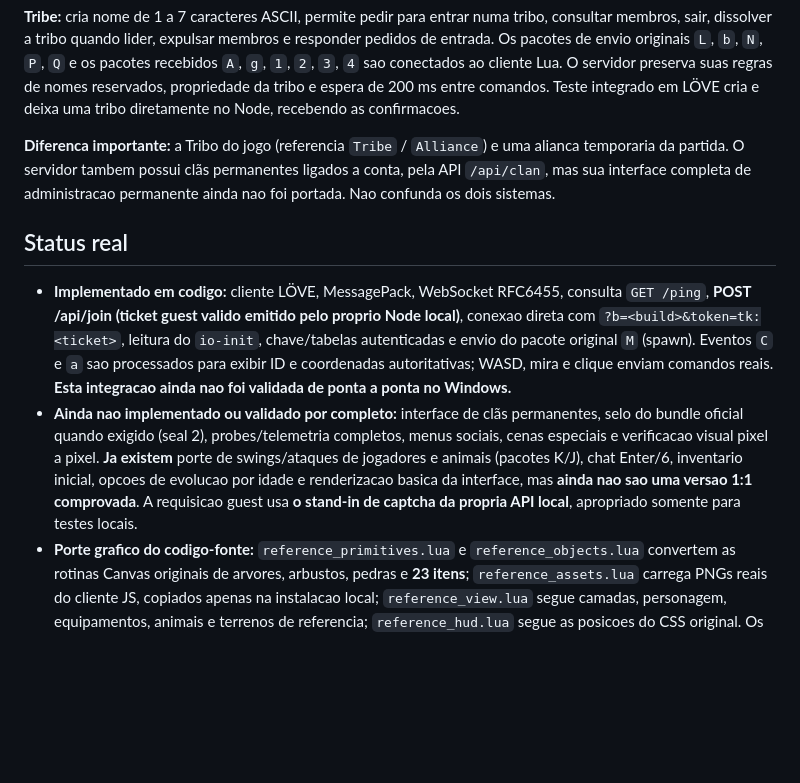
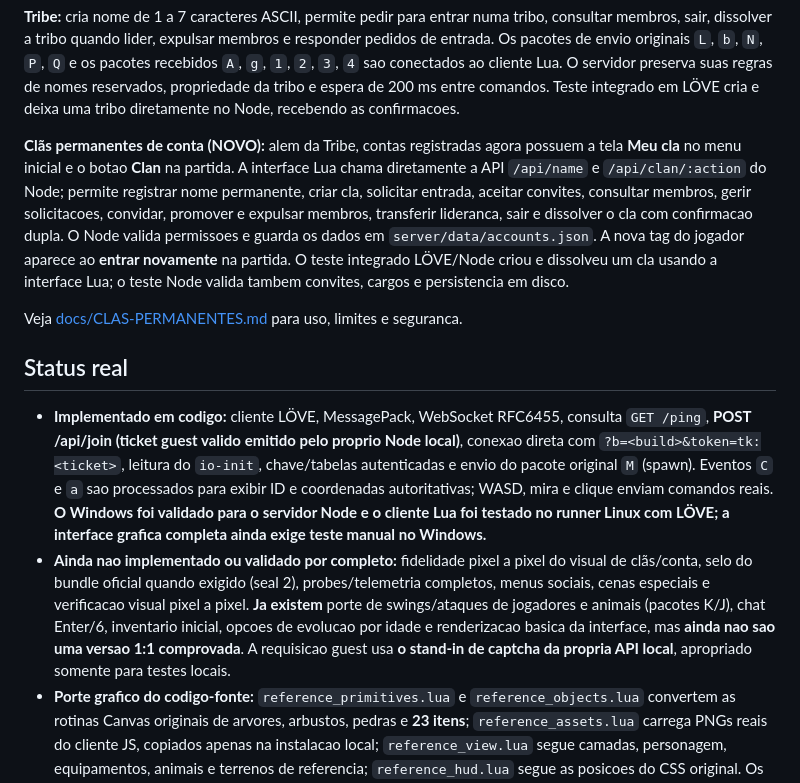
Before and after one commit to SrTristeSad/Moo-Quest, a Markdown page: README.md, the part around the change. GitHub-like rendering; blank space fills up the shorter version.

Commit message:
docs: mark permanent-clan UI implemented with real Node account endpoints and integration tests

```diff
--- a/README.md
+++ b/README.md
@@ -56,16 +56,26 @@ nomes reservados, propriedade da tribo e espera de 200 ms entre
 comandos. Teste integrado em LÖVE cria e deixa uma tribo diretamente
 no Node, recebendo as confirmacoes.
 
-**Diferenca importante:** a Tribo do jogo (referencia `Tribe` /
-`Alliance`) e uma alianca temporaria da partida. O servidor tambem
-possui clãs permanentes ligados a conta, pela API `/api/clan`,
-mas sua interface completa de administracao permanente ainda nao
-foi portada. Nao confunda os dois sistemas.
+**Clãs permanentes de conta (NOVO):** alem da Tribe, contas
+registradas agora possuem a tela **Meu cla** no menu inicial e o
+botao **Clan** na partida. A interface Lua chama diretamente a API
+`/api/name` e `/api/clan/:action` do Node; permite registrar
+nome permanente, criar cla, solicitar entrada, aceitar convites,
+consultar membros, gerir solicitacoes, convidar, promover e expulsar
+membros, transferir lideranca, sair e dissolver o cla com confirmacao
+dupla. O Node valida permissoes e guarda os dados em
+`server/data/accounts.json`. A nova tag do jogador aparece ao
+**entrar novamente** na partida. O teste integrado LÖVE/Node criou
+e dissolveu um cla usando a interface Lua; o teste Node valida tambem
+convites, cargos e persistencia em disco.
+
+Veja [docs/CLAS-PERMANENTES.md](docs/CLAS-PERMANENTES.md) para uso,
+limites e seguranca.
 
 ## Status real
 
-- **Implementado em codigo:** cliente LÖVE, MessagePack, WebSocket RFC6455, consulta `GET /ping`, **POST /api/join (ticket guest valido emitido pelo proprio Node local)**, conexao direta com `?b=<build>&token=tk:<ticket>`, leitura do `io-init`, chave/tabelas autenticadas e envio do pacote original `M` (spawn). Eventos `C` e `a` sao processados para exibir ID e coordenadas autoritativas; WASD, mira e clique enviam comandos reais. **Esta integracao ainda nao foi validada de ponta a ponta no Windows.**
-- **Ainda nao implementado ou validado por completo:** interface de clãs permanentes, selo do bundle oficial quando exigido (seal 2), probes/telemetria completos, menus sociais, cenas especiais e verificacao visual pixel a pixel. **Ja existem** porte de swings/ataques de jogadores e animais (pacotes K/J), chat Enter/6, inventario inicial, opcoes de evolucao por idade e renderizacao basica da interface, mas **ainda nao sao uma versao 1:1 comprovada**. A requisicao guest usa **o stand-in de captcha da propria API local**, apropriado somente para testes locais.
+- **Implementado em codigo:** cliente LÖVE, MessagePack, WebSocket RFC6455, consulta `GET /ping`, **POST /api/join (ticket guest valido emitido pelo proprio Node local)**, conexao direta com `?b=<build>&token=tk:<ticket>`, leitura do `io-init`, chave/tabelas autenticadas e envio do pacote original `M` (spawn). Eventos `C` e `a` sao processados para exibir ID e coordenadas autoritativas; WASD, mira e clique enviam comandos reais. **O Windows foi validado para o servidor Node e o cliente Lua foi testado no runner Linux com LÖVE; a interface grafica completa ainda exige teste manual no Windows.**
+- **Ainda nao implementado ou validado por completo:** fidelidade pixel a pixel do visual de clãs/conta, selo do bundle oficial quando exigido (seal 2), probes/telemetria completos, menus sociais, cenas especiais e verificacao visual pixel a pixel. **Ja existem** porte de swings/ataques de jogadores e animais (pacotes K/J), chat Enter/6, inventario inicial, opcoes de evolucao por idade e renderizacao basica da interface, mas **ainda nao sao uma versao 1:1 comprovada**. A requisicao guest usa **o stand-in de captcha da propria API local**, apropriado somente para testes locais.
 - **Porte grafico do codigo-fonte:** `reference_primitives.lua` e `reference_objects.lua` convertem as rotinas Canvas originais de arvores, arbustos, pedras e **23 itens**; `reference_assets.lua` carrega PNGs reais do cliente JS, copiados apenas na instalacao local; `reference_view.lua` segue camadas, personagem, equipamentos, animais e terrenos de referencia; `reference_hud.lua` segue as posicoes do CSS original. Os dados de entidades continuam vindo do Node por pacotes; a tela de mundo so aparece depois de `C` e posicao autentica. Ainda **sem prova de execucao completa no Windows**.
 
 ### Bloqueio encontrado na propria referencia
```
